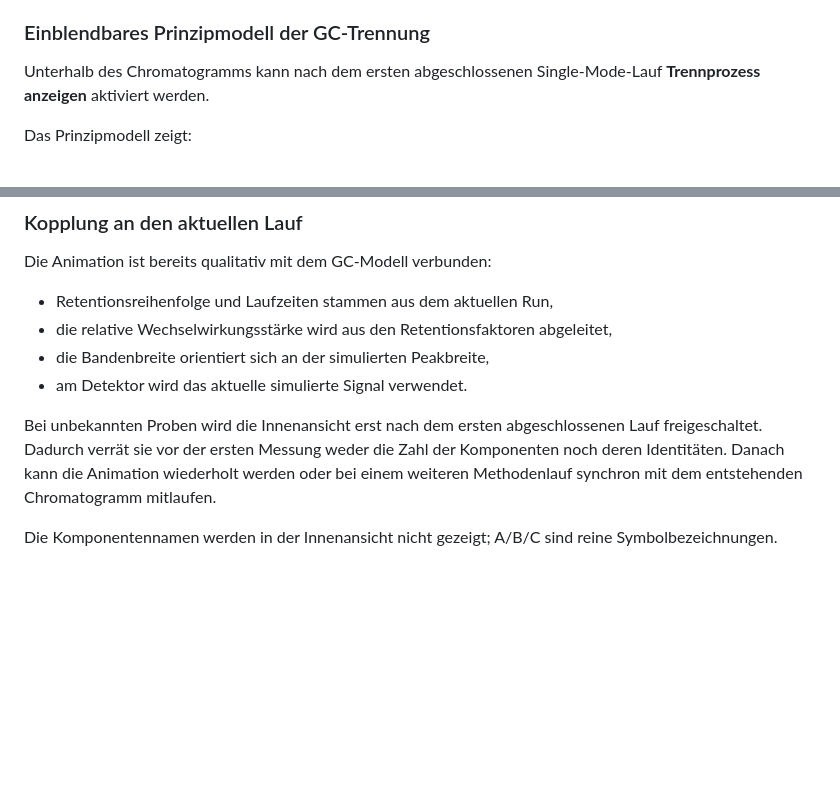
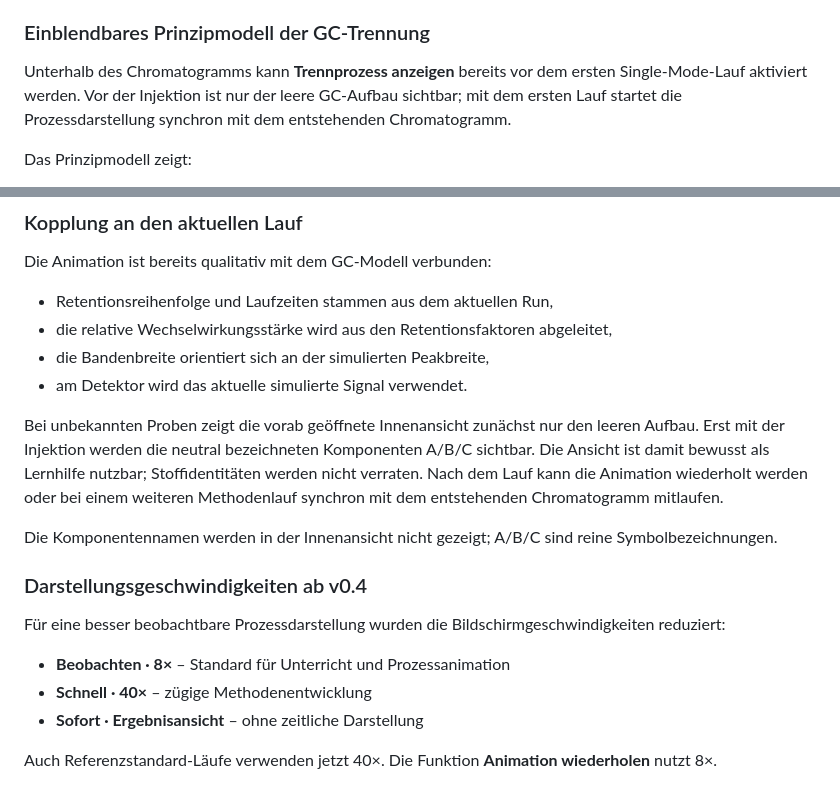
Before and after one commit to ekerzendorfer/GC_LAB, a Markdown page: README.md, 2 parts joined by grey strips. Drawn GitHub-style; blank space fills up the shorter version.

Commit message:
Document slower GC display modes and pre-run process view

```diff
--- a/README.md
+++ b/README.md
@@ -250,7 +250,7 @@ Für alle Negativkandidaten wurde der komplette Methodenraum geprüft, in dem di
 
 ### Einblendbares Prinzipmodell der GC-Trennung
 
-Unterhalb des Chromatogramms kann nach dem ersten abgeschlossenen Single-Mode-Lauf **Trennprozess anzeigen** aktiviert werden.
+Unterhalb des Chromatogramms kann **Trennprozess anzeigen** bereits vor dem ersten Single-Mode-Lauf aktiviert werden. Vor der Injektion ist nur der leere GC-Aufbau sichtbar; mit dem ersten Lauf startet die Prozessdarstellung synchron mit dem entstehenden Chromatogramm.
 
 Das Prinzipmodell zeigt:
 
@@ -274,6 +274,16 @@ Die Animation ist bereits qualitativ mit dem GC-Modell verbunden:
 - die Bandenbreite orientiert sich an der simulierten Peakbreite,
 - am Detektor wird das aktuelle simulierte Signal verwendet.
 
-Bei unbekannten Proben wird die Innenansicht erst nach dem ersten abgeschlossenen Lauf freigeschaltet. Dadurch verrät sie vor der ersten Messung weder die Zahl der Komponenten noch deren Identitäten. Danach kann die Animation wiederholt werden oder bei einem weiteren Methodenlauf synchron mit dem entstehenden Chromatogramm mitlaufen.
+Bei unbekannten Proben zeigt die vorab geöffnete Innenansicht zunächst nur den leeren Aufbau. Erst mit der Injektion werden die neutral bezeichneten Komponenten A/B/C sichtbar. Die Ansicht ist damit bewusst als Lernhilfe nutzbar; Stoffidentitäten werden nicht verraten. Nach dem Lauf kann die Animation wiederholt werden oder bei einem weiteren Methodenlauf synchron mit dem entstehenden Chromatogramm mitlaufen.
 
 Die Komponentennamen werden in der Innenansicht nicht gezeigt; A/B/C sind reine Symbolbezeichnungen.
+
+### Darstellungsgeschwindigkeiten ab v0.4
+
+Für eine besser beobachtbare Prozessdarstellung wurden die Bildschirmgeschwindigkeiten reduziert:
+
+- **Beobachten · 8×** – Standard für Unterricht und Prozessanimation
+- **Schnell · 40×** – zügige Methodenentwicklung
+- **Sofort · Ergebnisansicht** – ohne zeitliche Darstellung
+
+Auch Referenzstandard-Läufe verwenden jetzt 40×. Die Funktion **Animation wiederholen** nutzt 8×.
```
